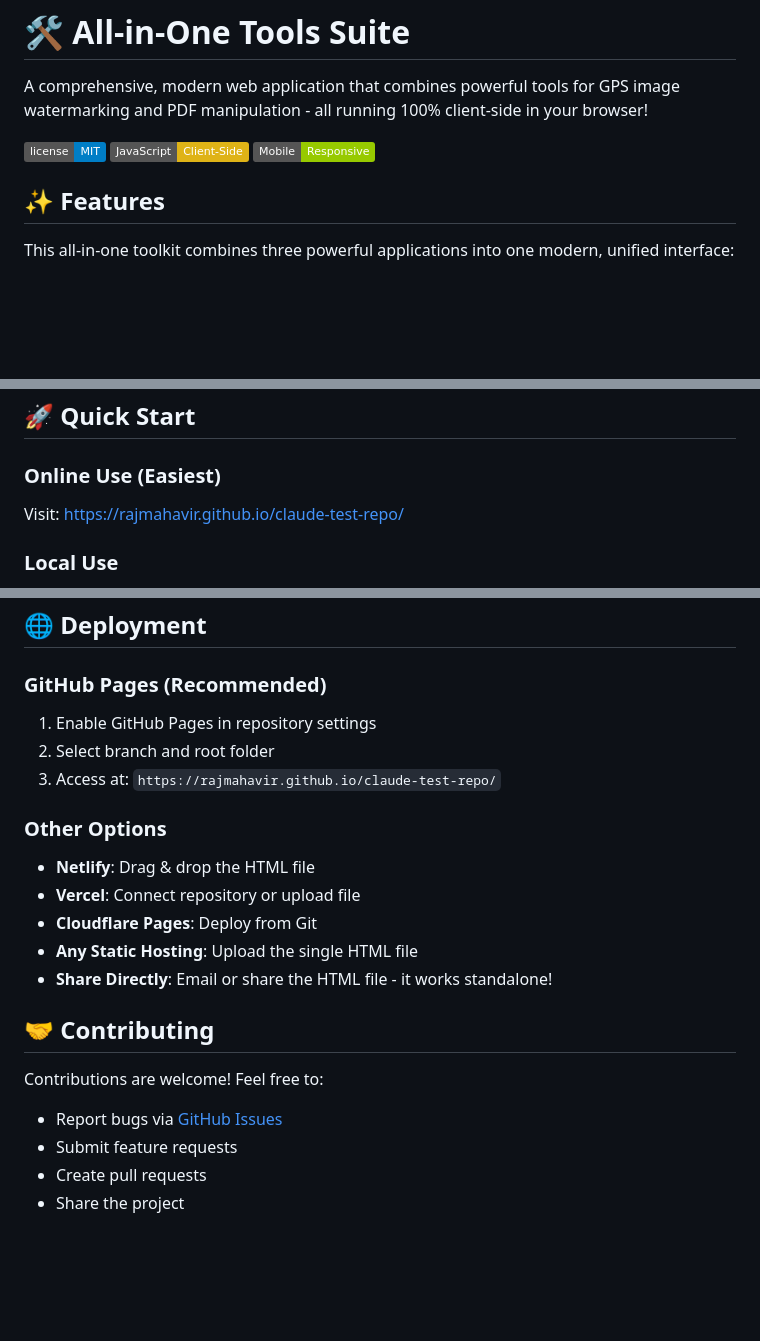
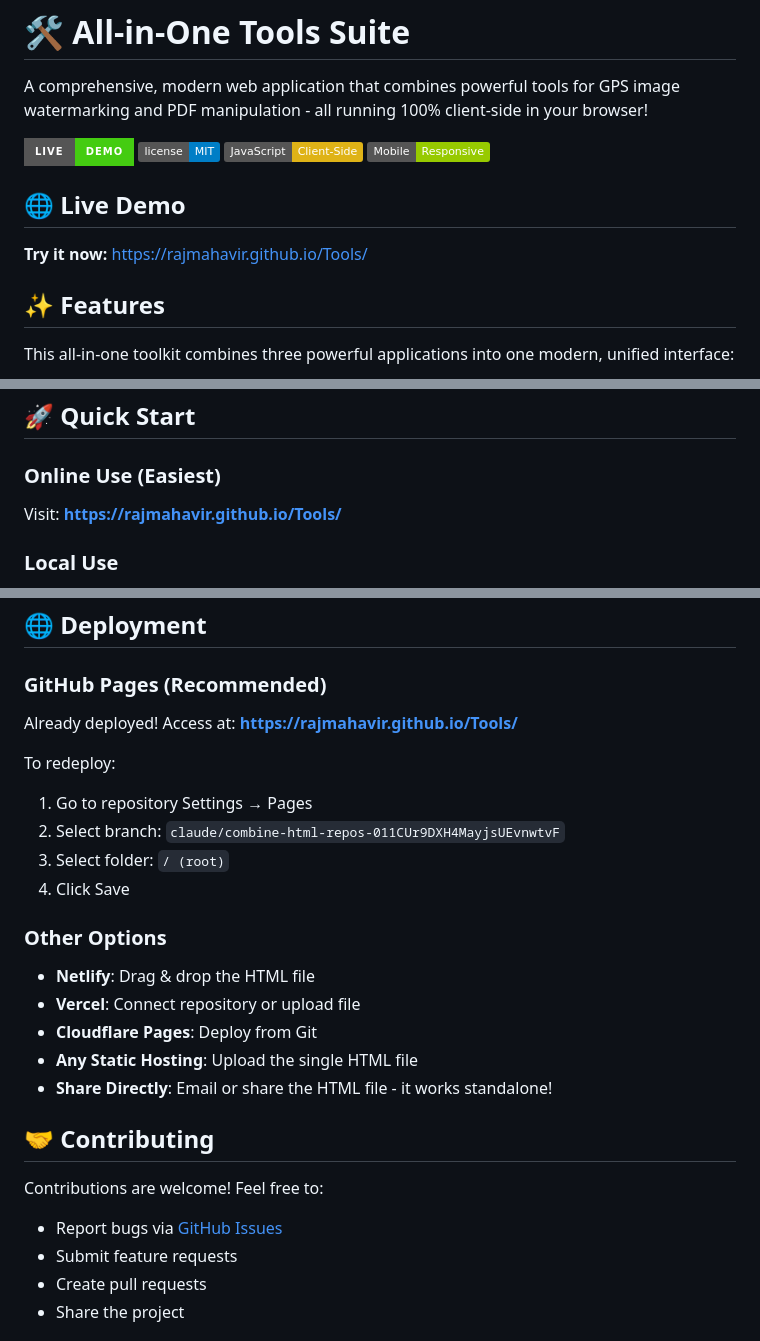
Before and after one commit to rajmahavir/claude-test-repo, a Markdown page: README.md, 3 parts joined by grey strips. Drawn GitHub-style; badges without logos; blank space fills up the shorter version.

Commit message:
Update README with GitHub Pages link and rename to Tools

```diff
--- a/README.md
+++ b/README.md
@@ -2,9 +2,14 @@
 
 A comprehensive, modern web application that combines powerful tools for GPS image watermarking and PDF manipulation - all running 100% client-side in your browser!
 
+[![Live Demo](https://img.shields.io/badge/Live-Demo-brightgreen?style=for-the-badge)](https://rajmahavir.github.io/Tools/)
 [![License](https://img.shields.io/badge/license-MIT-blue.svg)](LICENSE)
 [![JavaScript](https://img.shields.io/badge/JavaScript-Client--Side-yellow?logo=javascript)](https://developer.mozilla.org/en-US/docs/Web/JavaScript)
 [![Mobile Friendly](https://img.shields.io/badge/Mobile-Responsive-green)](https://developer.mozilla.org/en-US/docs/Web/Progressive_web_apps)
+
+## 🌐 Live Demo
+
+**Try it now:** [https://rajmahavir.github.io/Tools/](https://rajmahavir.github.io/Tools/)
 
 ## ✨ Features
 
@@ -32,7 +37,7 @@ This all-in-one toolkit combines three powerful applications into one modern, un
 ## 🚀 Quick Start
 
 ### Online Use (Easiest)
-Visit: [https://rajmahavir.github.io/claude-test-repo/](https://rajmahavir.github.io/claude-test-repo/)
+Visit: **[https://rajmahavir.github.io/Tools/](https://rajmahavir.github.io/Tools/)**
 
 ### Local Use
 1. Download `index.html`
@@ -136,9 +141,13 @@ claude-test-repo/
 ## 🌐 Deployment
 
 ### GitHub Pages (Recommended)
-1. Enable GitHub Pages in repository settings
-2. Select branch and root folder
-3. Access at: `https://rajmahavir.github.io/claude-test-repo/`
+Already deployed! Access at: **[https://rajmahavir.github.io/Tools/](https://rajmahavir.github.io/Tools/)**
+
+To redeploy:
+1. Go to repository Settings → Pages
+2. Select branch: `claude/combine-html-repos-011CUr9DXH4MayjsUEvnwtvF`
+3. Select folder: `/ (root)`
+4. Click Save
 
 ### Other Options
 - **Netlify**: Drag & drop the HTML file
```
Also changed, not shown: other parts of README.md (+2 -2 lines).
